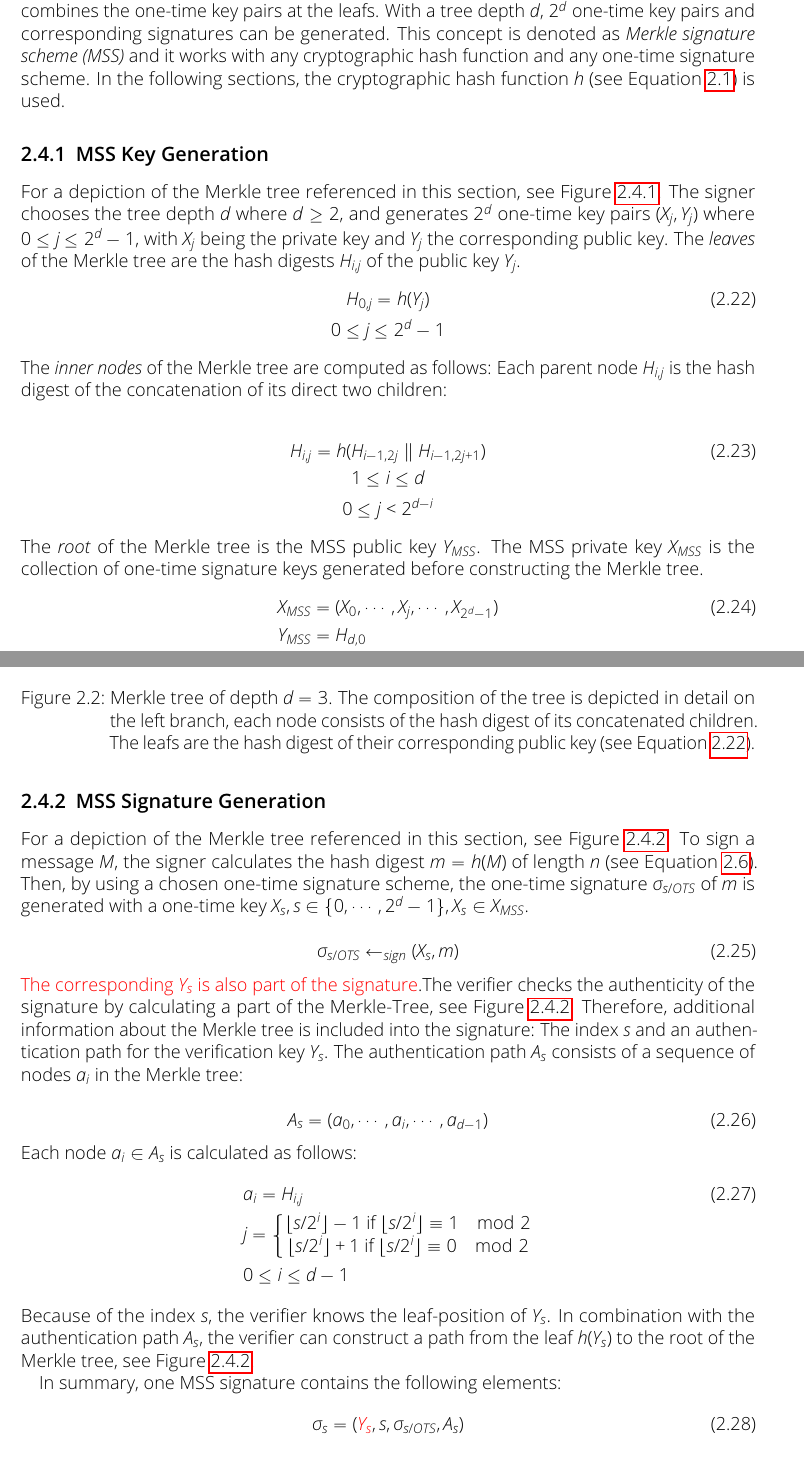
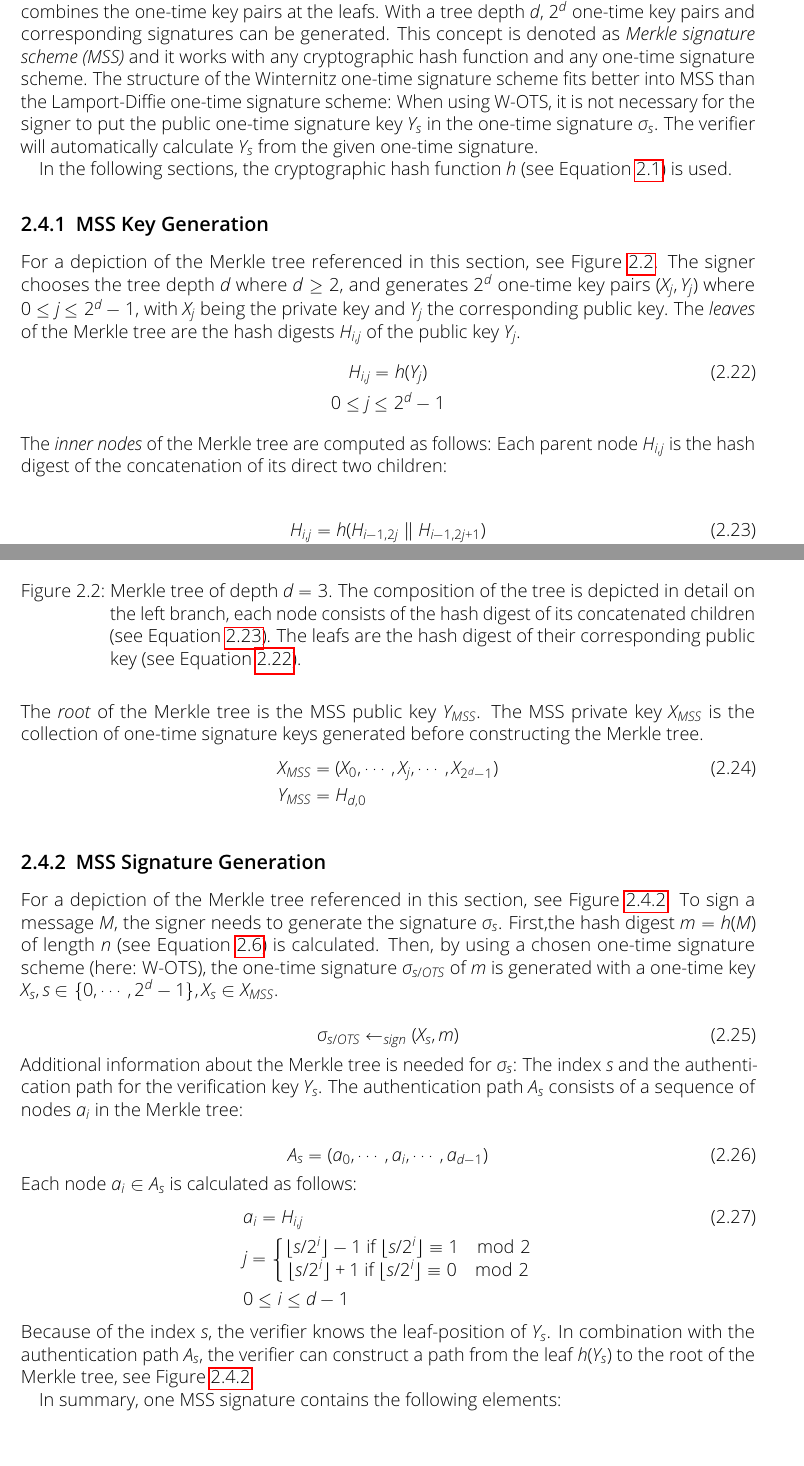
Before and after one commit to Amyy/master_thesis, a LaTeX thesis (thesis.tex, which reads chapters/background.tex): two parts of pages 11 and 12 of 16, joined at a grey line, cut so that both start at the same text. Compiled offline with pdfLaTeX.

Commit message:
started to corrected Merkle section
* introduction of MSS: Explains why W-OTS + Merkle makes sense, so that rest of section Y_s doesn't need to be in signature sigma_s
* corrected sentences so it fits to W-OTS + Merkle (not Merkle+general OTS like LD-OTS)
* STILL ToDo: Correct rest of Merkle-section, see line 417

```diff
--- a/chapters/background.tex
+++ b/chapters/background.tex
@@ -291,23 +291,25 @@ Because these values are the same as in the public key $Y$, $\sigma$ is valid.
 The main disadvantage of the one-time signature schemes introduced in Section~\ref{sec:one-time_sign_schemes} is the restriction to use each key pair (consisting of private key~$X$ and public key~$Y$) for only one signature. This is inadequate for most practical situations, because the key generation as well as the key distribution take a lot of time and effort that could be saved otherwise.
 To solve this problem, Merkle~\cite{cha:bg_merkletrees_Merkle_1979} proposed the concept of using a binary hash tree, where each leaf represents a different one-time key pair. The root of the tree is the public key $Y_{MSS}$  which combines the one-time key pairs at the leafs. With a tree depth $d$, $2^d$ one-time key pairs and corresponding signatures can be generated. % achtung: bei RSA mehr, possibly unendlich
 This concept is denoted as \textit{Merkle signature scheme (MSS)} and it works with any cryptographic hash function and any one-time signature scheme.
-% -> maybe better: works with any scheme but W-OTS "works best"?
+The structure of the Winternitz one-time signature scheme fits better into MSS than the Lamport-Diffie one-time signature scheme: When using W-OTS, it is not necessary for the signer to put the public one-time signature key $Y_s$ in the one-time signature $\sigma_s$. The verifier will automatically calculate $Y_s$ from the given one-time signature.
+% Moreover, when using LD-OTS, the verifier needs to know $2n$ elements of $X$, but for W-OTS only the signature is needed. -> eigentlich eins von beiden: X_s komplett in Signatur an verifier schicken, ODER Y_s in Signatur mitschicken.
+
 In the following sections, the cryptographic hash function~$h$ (see Equation~\ref{eq:basic_hashfunc}) is used.
-% besser einbinden :D
-%The idea is to use a complete binary hash tree to reduce the validity of an arbitrary but fixed number of one time verification keys to the validity of one single public key, the root of the hash tree.
+
 
 \subsection{MSS Key Generation}
 For a depiction of the Merkle tree referenced in this section, see Figure~\ref{img:merkle_tree}.
 The signer chooses the tree depth~$d$ where $d \geq 2$, and generates $2^d$ one-time key pairs $(X_j, Y_j)$ where $0 \leq j \leq 2^d-1$, with $X_j$ being the private key and $Y_j$ the corresponding public key. The \textit{leaves} of the Merkle tree are the hash digests $H_{i,j}$ of the public key $Y_j$.
 \begin{gather}
 \label{eq:leaf_merkle_tree:hash_digest_publ_key_Y}
-H_{0,j} = h(Y_j) \\
+H_{i,j} = h(Y_j) \\
 0 \leq j \leq 2^d - 1 \nonumber
 \end{gather}
 The \textit{inner nodes} of the Merkle tree are computed as follows: Each parent node $H_{i,j}$ is the hash digest of the concatenation of its direct two children: % $H_{i+1,j}$ and $H_{i+1,j+1}$.
 
 % ! wichtig dass 0 <= i < d weil Blätter zählen nicht mit
 \begin{gather}
+\label{eq:inner_nodes_merkle_tree_keygen}
 H_{i,j} = h(H_{i-1,2j} \concat H_{i-1,2j+1}) \\
 1 \leq i \leq d \nonumber \\
 0 \leq j < 2^{d - i} \nonumber
@@ -378,22 +379,22 @@ Y_{MSS} &= H_{d,0} \nonumber
 	}
 	;
 \end{tikzpicture} % klarmachen dass h1,1 = hash(h2,1|h2,2) usw
-\caption{Merkle tree of depth $d=3$. The composition of the tree is depicted in detail on the left branch, each node consists of the hash digest of its concatenated children. The leafs are the hash digest of their corresponding public key (see Equation~\ref{eq:leaf_merkle_tree:hash_digest_publ_key_Y}).}
+\caption{Merkle tree of depth $d=3$. The composition of the tree is depicted in detail on the left branch, each node consists of the hash digest of its concatenated children (see Equation~\ref{eq:inner_nodes_merkle_tree_keygen}). The leafs are the hash digest of their corresponding public key (see Equation~\ref{eq:leaf_merkle_tree:hash_digest_publ_key_Y}).}
+\label{img:merkle_tree}
 \end{figure}
 % soll treehash algo hier auch erklärt werden?
 
 \subsection{MSS Signature Generation}
 For a depiction of the Merkle tree referenced in this section, see Figure~\ref{img:merkle_tree_signature_gen}.
-%The one-time key pairs are used successively for generating signatures.
-To sign a message $M$, the signer calculates the hash digest $m = h(M)$ of length $n$ (see Equation~\ref{eq:hash_message}). Then, by using a chosen one-time signature scheme, the one-time signature $\sigma_{s/OTS}$ of $m$ is generated with a one-time key $X_s, s \in \{0, \cdots, 2^d - 1\}, X_s \in X_{MSS}$.
+To sign a message $M$, the signer needs to generate the signature $\sigma_s$.
+First,the hash digest $m = h(M)$ of length $n$ (see Equation~\ref{eq:hash_message}) is calculated. Then, by using a chosen one-time signature scheme (here: W-OTS), the one-time signature $\sigma_{s/OTS}$ of $m$ is generated with a one-time key $X_s, s \in \{0, \cdots, 2^d - 1\}, X_s \in X_{MSS}$.
 
 \begin{equation}
 \label{eq:merkle_s/OTS_signature}
 \sigma_{s/OTS} \leftarrow_{sign} (X_s, m)
 \end{equation}
-% das folgende ist vom Konzept her falsch? (Vor allem folgende 2 Sätze) -> steht so in Lehrbuch
-\textcolor{red}{The corresponding $Y_s$ is also part of the signature}.% <- "nicht wirklich" -> LD-OTS, WOTS anschauen was da mitgegeben wird jeweils in Signatur
-The verifier checks the authenticity of the signature by calculating a part of the Merkle-Tree, see Figure~\ref{img:merkle_tree_signature_gen}. Therefore, additional information about the Merkle tree is included into the signature: The index $s$ and an authentication path for the verification key $Y_s$. The authentication path $A_s$ consists of a sequence of nodes $a_i$ in the Merkle tree:
+%\ "The corresponding $Y_s$ is also part of the signature" -> NICHT bei W-OTS, wovon man hier ausgeht. Verifier berechnet Y_s auf dem Weg zur vollen Winternitz-Kette, indem er signatur bekommt und "weiterhasht".
+Additional information about the Merkle tree is needed for $\sigma_s$: The index $s$ and the authentication path for the verification key $Y_s$. The authentication path $A_s$ consists of a sequence of nodes $a_i$ in the Merkle tree:
 
 % a_{d-1}, NOT a_{d} because this would be the root
 % a_i vlt rausnehmen aus Sequenz?
@@ -481,7 +485,7 @@ In summary, one MSS signature contains the following elements:
 % Ys not part of sigma_s?
 \begin{equation}
 \label{eq:complete_merkle_signature_for_one_Ys}
-\sigma_s = (\textcolor{red}{Y_s}, s,\sigma_{s/OTS}, A_s)
+\sigma_s = (s,\sigma_{s/OTS}, A_s)
 \end{equation}
 
 \subsection{MSS Signature Verification}
```
Also changed, not shown: chapters/background.tex (8 more changed lines).
